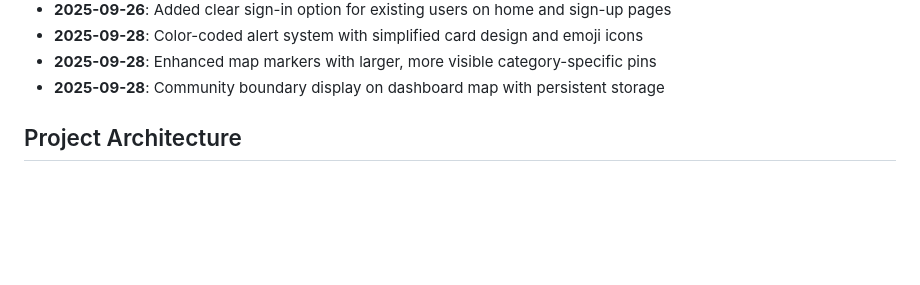
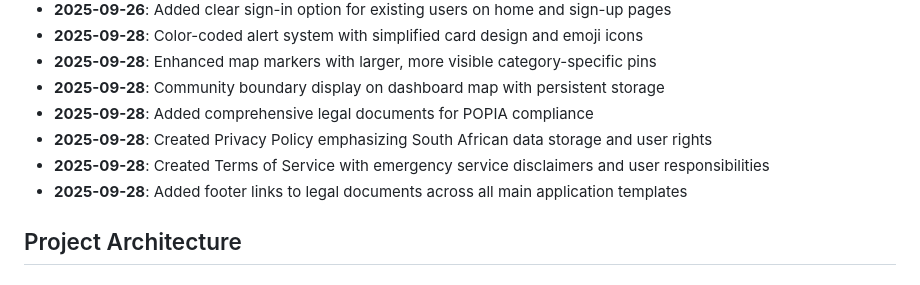
Before and after one commit to Sandman92492/izwi, a Markdown page: replit.md, the part around the change. Rendered like a GitHub page; blank space fills up the shorter version.

Commit message:
Add comprehensive legal documents for app compliance and user clarity
Integrate Privacy Policy and Terms of Service documents, update footer links, and ensure POPIA compliance.

Replit-Commit-Author: Agent
Replit-Commit-Session-Id: a1640b5e-c05f-4224-9b0c-279370b9a2e5
Replit-Commit-Checkpoint-Type: full_checkpoint
Replit-Commit-Screenshot-Url: https://storage.googleapis.com/screenshot-production-us-central1/57eee43e-a0e9-421f-aba4-3e9f11ec1b14/a1640b5e-c05f-4224-9b0c-279370b9a2e5/pCPm5WJ

```diff
--- a/replit.md
+++ b/replit.md
@@ -18,6 +18,10 @@ A Flask-based community alert system that allows users to create and join commun
 - **2025-09-28**: Color-coded alert system with simplified card design and emoji icons
 - **2025-09-28**: Enhanced map markers with larger, more visible category-specific pins
 - **2025-09-28**: Community boundary display on dashboard map with persistent storage
+- **2025-09-28**: Added comprehensive legal documents for POPIA compliance
+- **2025-09-28**: Created Privacy Policy emphasizing South African data storage and user rights
+- **2025-09-28**: Created Terms of Service with emergency service disclaimers and user responsibilities
+- **2025-09-28**: Added footer links to legal documents across all main application templates
 
 ## Project Architecture
 ### Backend Structure
```
